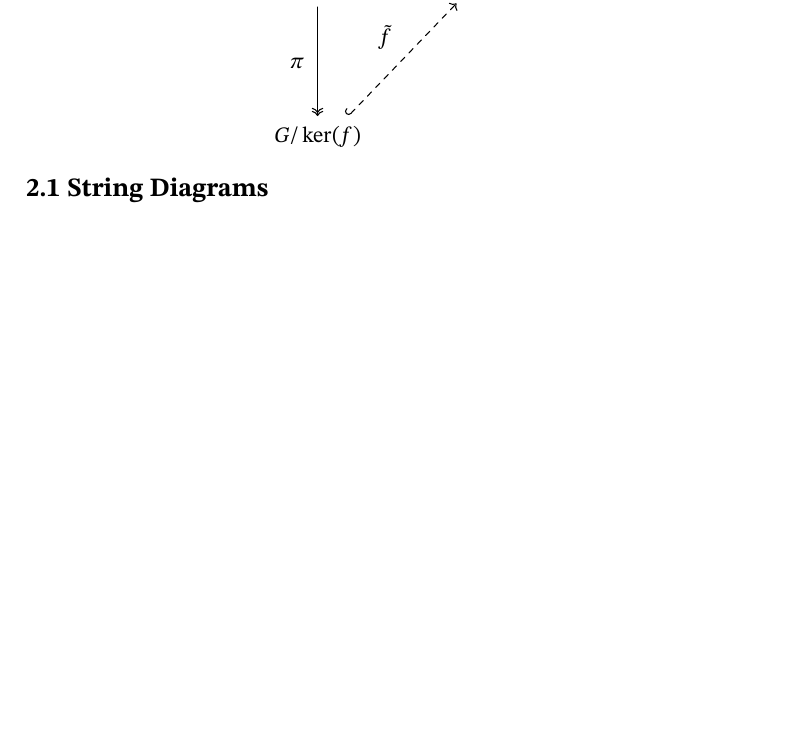
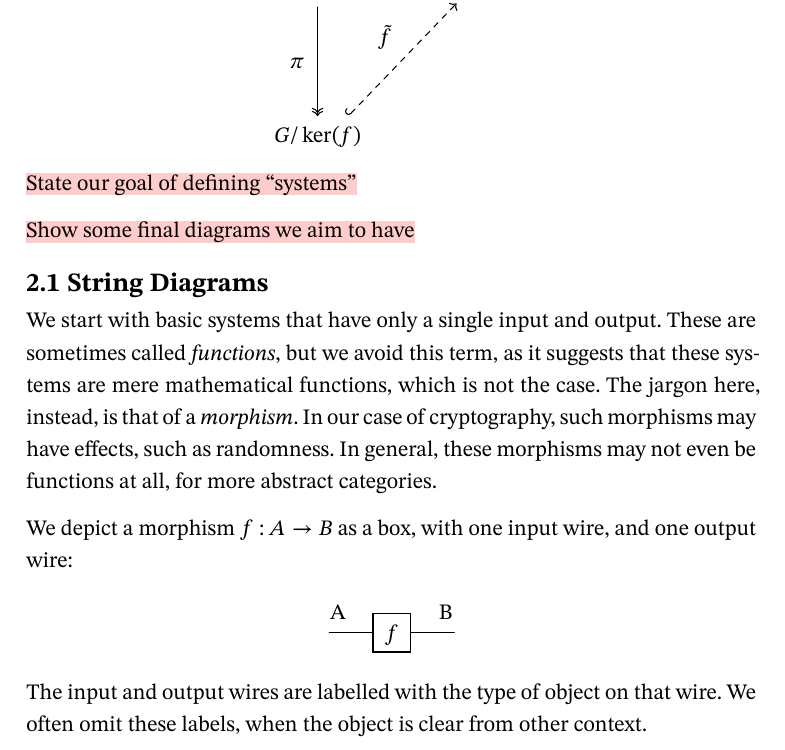
Before and after one commit to cronokirby/basic-graphical-cryptography, a Typst document (main.typ): part of the page before the commit and part of page 1 of 2 after it, cut so that both start at the same text, the shorter picture padded with empty space. The pictures show the PDF file main.pdf that the author committed with the source.

Commit message:
implement a first string diagram

```diff
--- a/main.typ
+++ b/main.typ
@@ -21,4 +21,22 @@
 	G slash ker(f) edge("ur", tilde(f), "hook-->")
 $))
 
+#todo[State our goal of defining "systems"]
+
+#todo[Show some final diagrams we aim to have]
+
 == String Diagrams
+
+We start with basic systems that have only
+a single input and output.
+These are sometimes called _functions_, but we avoid this term,
+as it suggests that these systems are mere mathematical functions,
+which is not the case.
+The jargon here, instead, is that of a _morphism_.
+In our case of cryptography, such morphisms may have effects,
+such as randomness.
+In general, these morphisms may not even be functions at all,
+for more abstract categories.
+
+We depict a morphism $f : A -> B$ as a box, with one input wire,
+and one output wire:
@@ -25,3 +50,7 @@ $))
+The input and output wires are labelled with the type of object
+on that wire.
+We often omit these labels, when the object is clear from other
+context.
 
 == Copying and Deleting
 
```
Also changed, not shown: src/paper.typ (+6 -0 lines), main.pdf, main.typ (9 more changed lines).
